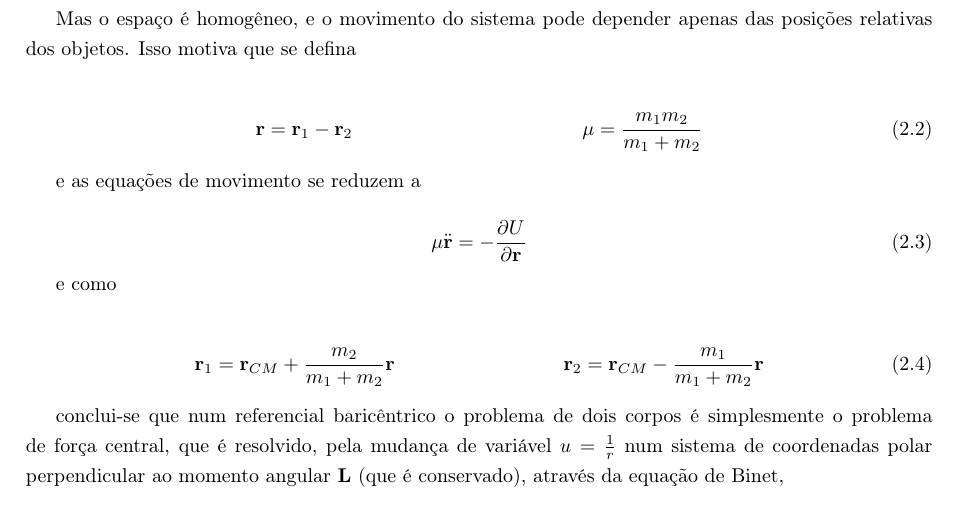
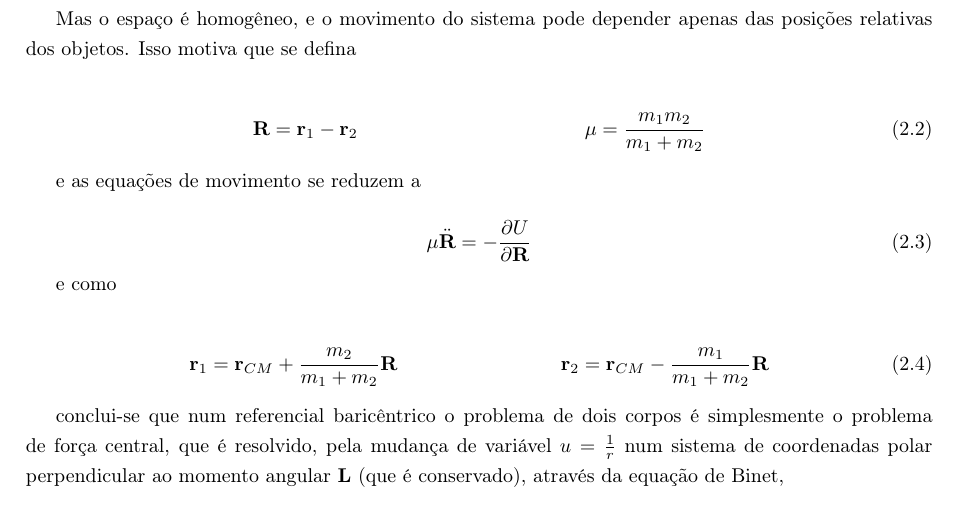
Before and after one commit to K17K47/pontosLagrange, a LaTeX thesis (doc/main.tex, which reads doc/section/teoria.tex): part of page 9 of 15, cut so that both start at the same text. Compiled offline with pdfLaTeX.

Commit message:
Add files via upload

```diff
--- a/doc/section/teoria.tex
+++ b/doc/section/teoria.tex
@@ -10,19 +10,19 @@ Dois corpos massivos ocupando posições diferentes no espaço sofrem uma atraç
 Mas o espaço é homogêneo, e o movimento do sistema pode depender apenas das posições relativas dos objetos. Isso motiva que se defina
 
 \begin{align}
-    \mathbf{r} &= \mathbf{r}_1 - \mathbf{r}_2 && \mu = \frac{m_1m_2}{m_1 + m_2}
+    \mathbf{R} &= \mathbf{r}_1 - \mathbf{r}_2 && \mu = \frac{m_1m_2}{m_1 + m_2}
 \end{align}
 
 e as equações de movimento se reduzem a
 
 \begin{equation}
-    \mu \ddot{\mathbf{r}} = -\frac{\partial U}{\partial \mathbf{r}}
+    \mu \ddot{\mathbf{R}} = -\frac{\partial U}{\partial \mathbf{R}}
 \end{equation}
 
 e como
 
 \begin{align}
-    \mathbf{r}_1 &= \mathbf{r}_{CM} + \frac{m_2}{m_1 + m_2}\mathbf{r} && \mathbf{r}_2 = \mathbf{r}_{CM} - \frac{m_1}{m_1 + m_2}\mathbf{r}
+    \mathbf{r}_1 &= \mathbf{r}_{CM} + \frac{m_2}{m_1 + m_2}\mathbf{R} && \mathbf{r}_2 = \mathbf{r}_{CM} - \frac{m_1}{m_1 + m_2}\mathbf{R}
 \end{align}
 
 conclui-se que num referencial baricêntrico o problema de dois corpos é simplesmente o problema de força central, que é resolvido, pela mudança de variável $u = \frac{1}{r}$ num sistema de coordenadas polar perpendicular ao momento angular $\mathbf{L}$ (que é conservado), através da equação de Binet,
```
